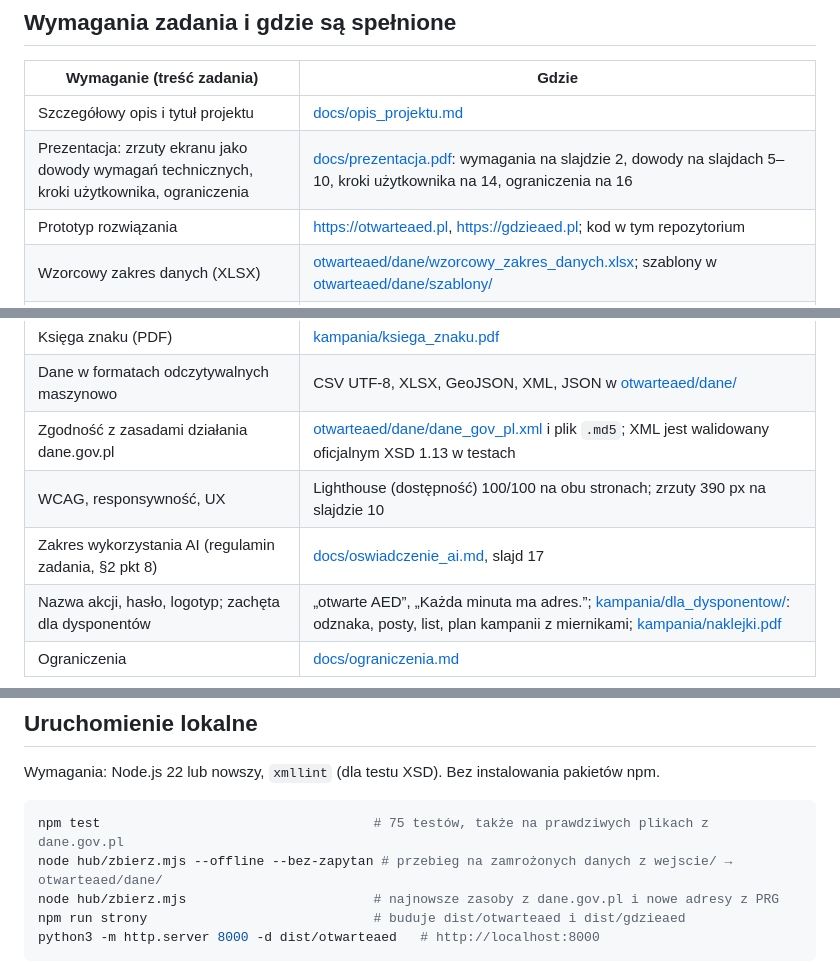
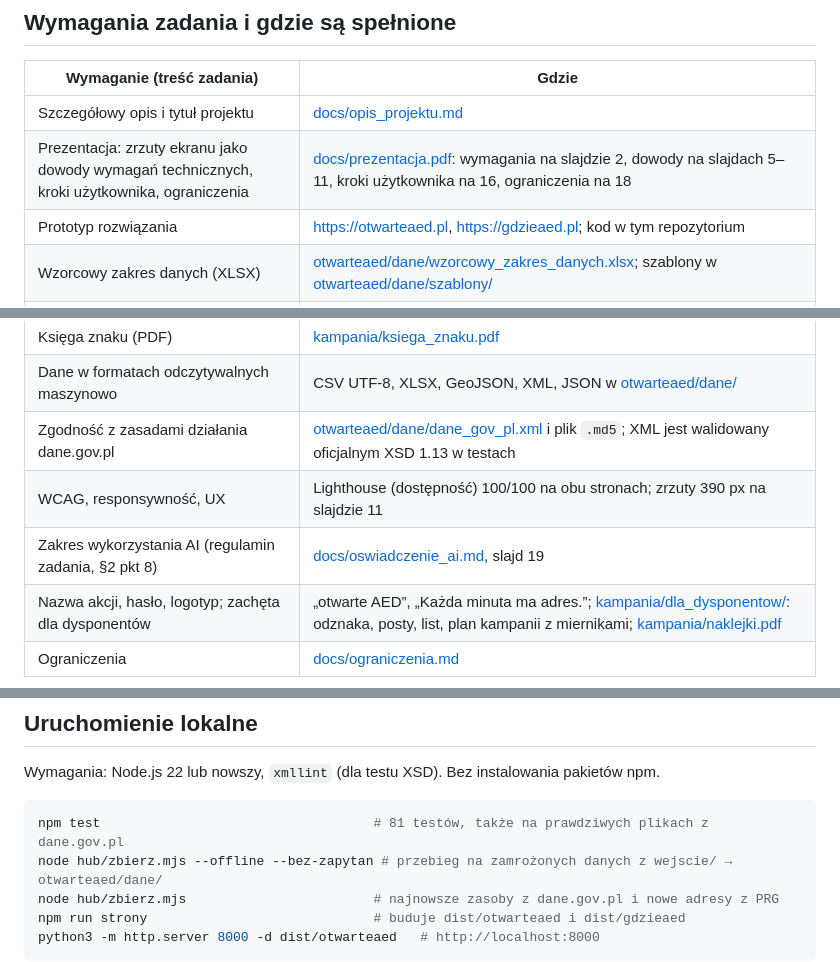
Before and after one commit to Kaarmel/otwarteaed, a Markdown page: README.md, 3 parts joined by grey strips. GitHub-like rendering.

Commit message:
docs: prezentacja 20 slajdów (autonaprawa na pliku Marek, białe plamy), opis i ograniczenia: kontrola przed publikacją, tunel dla Warszawy
Co-Authored-By: Claude Opus 5.5 <noreply@anthropic.com>

````diff
--- a/README.md
+++ b/README.md
@@ -12,7 +12,7 @@ Hub danych o defibrylatorach AED dla portalu dane.gov.pl. Zbiera dane z wielu ro
 | Wymaganie (treść zadania) | Gdzie |
 |---|---|
 | Szczegółowy opis i tytuł projektu | [docs/opis_projektu.md](docs/opis_projektu.md) |
-| Prezentacja: zrzuty ekranu jako dowody wymagań technicznych, kroki użytkownika, ograniczenia | [docs/prezentacja.pdf](docs/prezentacja.pdf): wymagania na slajdzie 2, dowody na slajdach 5–10, kroki użytkownika na 14, ograniczenia na 16 |
+| Prezentacja: zrzuty ekranu jako dowody wymagań technicznych, kroki użytkownika, ograniczenia | [docs/prezentacja.pdf](docs/prezentacja.pdf): wymagania na slajdzie 2, dowody na slajdach 5–11, kroki użytkownika na 16, ograniczenia na 18 |
 | Prototyp rozwiązania | https://otwarteaed.pl, https://gdzieaed.pl; kod w tym repozytorium |
 | Wzorcowy zakres danych (XLSX) | [otwarteaed/dane/wzorcowy_zakres_danych.xlsx](otwarteaed/dane/wzorcowy_zakres_danych.xlsx); szablony w [otwarteaed/dane/szablony/](otwarteaed/dane/szablony/) |
 | Kod źródłowy | to repozytorium (`hub/`, `otwarteaed/`, `public/`, `test/`) |
@@ -20,8 +20,8 @@ Hub danych o defibrylatorach AED dla portalu dane.gov.pl. Zbiera dane z wielu ro
 | Księga znaku (PDF) | [kampania/ksiega_znaku.pdf](kampania/ksiega_znaku.pdf) |
 | Dane w formatach odczytywalnych maszynowo | CSV UTF-8, XLSX, GeoJSON, XML, JSON w [otwarteaed/dane/](otwarteaed/dane/) |
 | Zgodność z zasadami działania dane.gov.pl | [otwarteaed/dane/dane_gov_pl.xml](otwarteaed/dane/dane_gov_pl.xml) i plik `.md5`; XML jest walidowany oficjalnym XSD 1.13 w testach |
-| WCAG, responsywność, UX | Lighthouse (dostępność) 100/100 na obu stronach; zrzuty 390 px na slajdzie 10 |
-| Zakres wykorzystania AI (regulamin zadania, §2 pkt 8) | [docs/oswiadczenie_ai.md](docs/oswiadczenie_ai.md), slajd 17 |
+| WCAG, responsywność, UX | Lighthouse (dostępność) 100/100 na obu stronach; zrzuty 390 px na slajdzie 11 |
+| Zakres wykorzystania AI (regulamin zadania, §2 pkt 8) | [docs/oswiadczenie_ai.md](docs/oswiadczenie_ai.md), slajd 19 |
 | Nazwa akcji, hasło, logotyp; zachęta dla dysponentów | „otwarte AED”, „Każda minuta ma adres.”; [kampania/dla_dysponentow/](kampania/dla_dysponentow/): odznaka, posty, list, plan kampanii z miernikami; [kampania/naklejki.pdf](kampania/naklejki.pdf) |
 | Ograniczenia | [docs/ograniczenia.md](docs/ograniczenia.md) |
 
@@ -41,7 +41,7 @@ Hub danych o defibrylatorach AED dla portalu dane.gov.pl. Zbiera dane z wielu ro
 Wymagania: Node.js 22 lub nowszy, `xmllint` (dla testu XSD). Bez instalowania pakietów npm.
 
 ```sh
-npm test                                   # 75 testów, także na prawdziwych plikach z dane.gov.pl
+npm test                                   # 81 testów, także na prawdziwych plikach z dane.gov.pl
 node hub/zbierz.mjs --offline --bez-zapytan # przebieg na zamrożonych danych z wejscie/ → otwarteaed/dane/
 node hub/zbierz.mjs                        # najnowsze zasoby z dane.gov.pl i nowe adresy z PRG
 npm run strony                             # buduje dist/otwarteaed i dist/gdzieaed
````
Also changed, not shown: docs/ograniczenia.md (+2 -1 lines), docs/opis_projektu.md (+16 -1 lines), docs/zrzuty/dowod_autonaprawa.jpg (added), docs/zrzuty/kampania_biale_plamy.jpg (added), docs/zrzuty/kampania_pismo.jpg (added), 2 other files.
